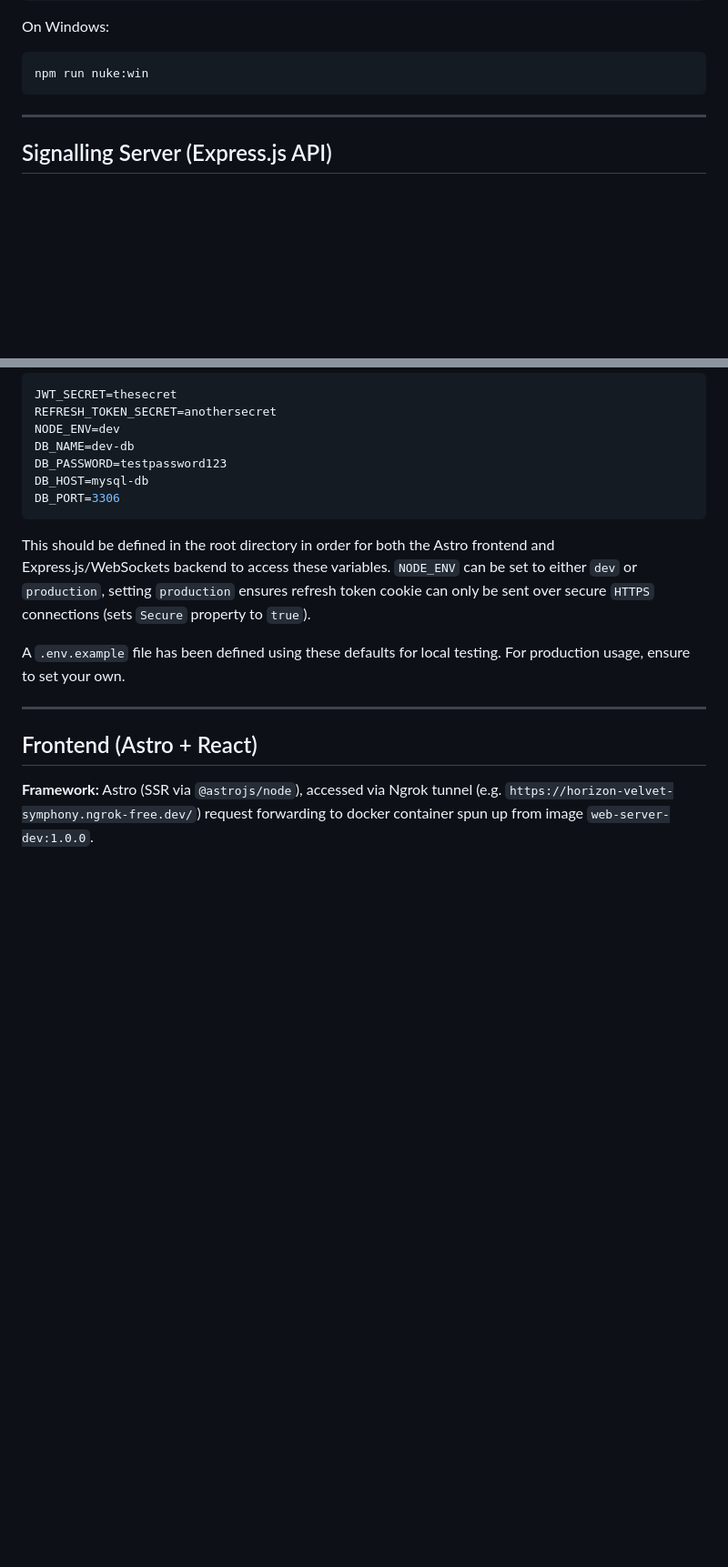
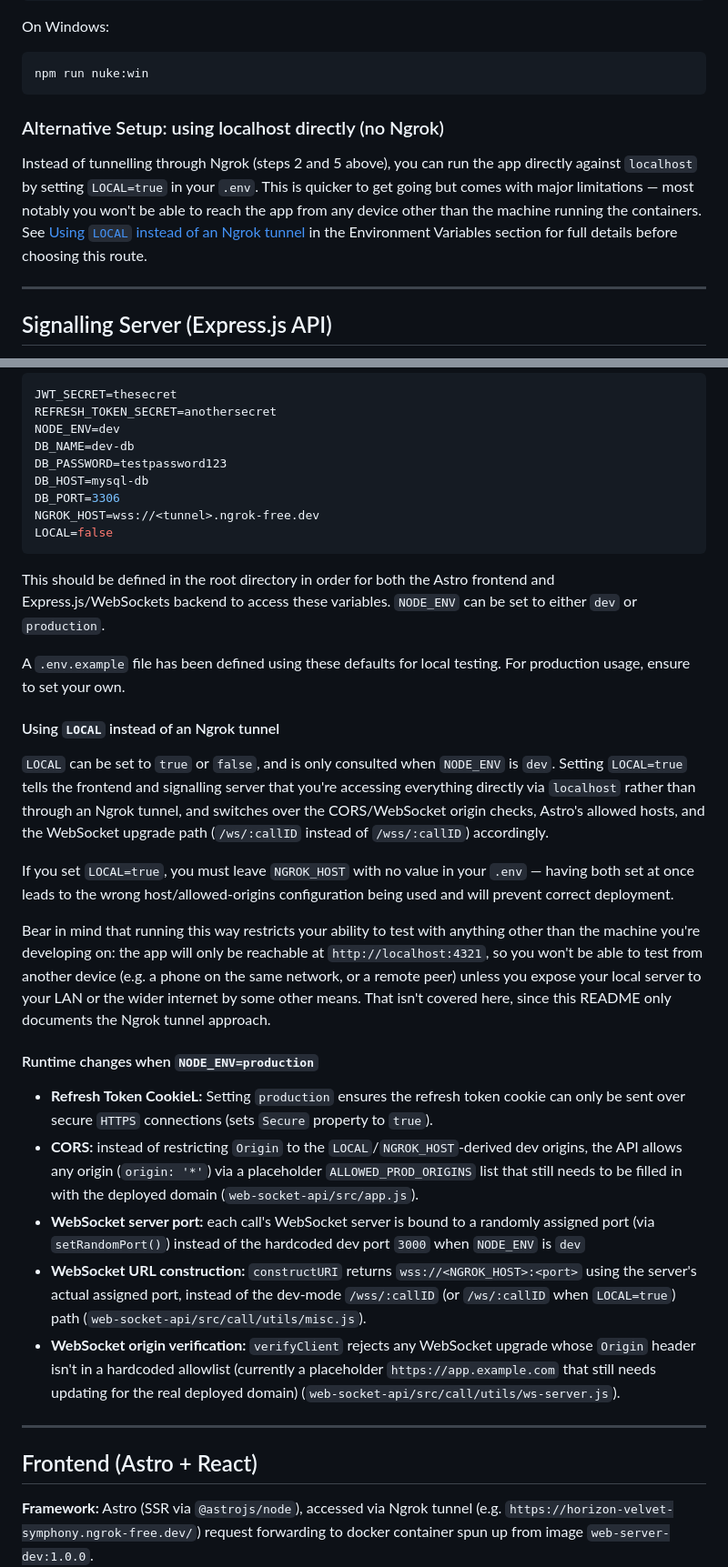
Before and after one commit to cyprste2717218/p2p-video-chat-web-app, a Markdown page: README.md, 2 parts joined by grey strips. Shown at 91% size. Rendered like a GitHub page; blank space fills up the shorter version.

Commit message:
chore: updated readme with updated details on env variables and alternative local host preference for local dev

````diff
--- a/README.md
+++ b/README.md
@@ -221,6 +221,11 @@ On Windows:
 ```bash
 npm run nuke:win
 ```
+
+### Alternative Setup: using localhost directly (no Ngrok)
+
+Instead of tunnelling through Ngrok (steps 2 and 5 above), you can run the app directly against `localhost` by setting `LOCAL=true` in your `.env`. This is quicker to get going but comes with major limitations — most notably you won't be able to reach the app from any device other than the machine running the containers. See [Using `LOCAL` instead of an Ngrok tunnel](#using-local-instead-of-an-ngrok-tunnel) in the Environment Variables section for full details before choosing this route.
+
 ---
 
 ## Signalling Server (Express.js API)
@@ -384,12 +389,30 @@ DB_NAME=dev-db
 DB_PASSWORD=testpassword123
 DB_HOST=mysql-db
 DB_PORT=3306
+NGROK_HOST=wss://<tunnel>.ngrok-free.dev
+LOCAL=false
 ```
 
 This should be defined in the root directory in order for both the Astro frontend and Express.js/WebSockets backend to access these variables.
-`NODE_ENV` can be set to either `dev` or `production`, setting `production` ensures refresh token cookie can only be sent over secure `HTTPS` connections (sets `Secure` property to `true`).
+`NODE_ENV` can be set to either `dev` or `production`.
 
 A `.env.example` file has been defined using these defaults for local testing. For production usage, ensure to set your own.
+
+#### Using `LOCAL` instead of an Ngrok tunnel
+
+`LOCAL` can be set to `true` or `false`, and is only consulted when `NODE_ENV` is `dev`. Setting `LOCAL=true` tells the frontend and signalling server that you're accessing everything directly via `localhost` rather than through an Ngrok tunnel, and switches over the CORS/WebSocket origin checks, Astro's allowed hosts, and the WebSocket upgrade path (`/ws/:callID` instead of `/wss/:callID`) accordingly.
+
+If you set `LOCAL=true`, you must leave `NGROK_HOST` with no value in your `.env` — having both set at once leads to the wrong host/allowed-origins configuration being used and will prevent correct deployment.
+
+Bear in mind that running this way restricts your ability to test with anything other than the machine you're developing on: the app will only be reachable at `http://localhost:4321`, so you won't be able to test from another device (e.g. a phone on the same network, or a remote peer) unless you expose your local server to your LAN or the wider internet by some other means. That isn't covered here, since this README only documents the Ngrok tunnel approach.
+
+#### Runtime changes when `NODE_ENV=production`
+
+- **Refresh Token CookieL:** Setting `production` ensures the refresh token cookie can only be sent over secure `HTTPS` connections (sets `Secure` property to `true`).
+- **CORS:** instead of restricting `Origin` to the `LOCAL`/`NGROK_HOST`-derived dev origins, the API allows any origin (`origin: '*'`) via a placeholder `ALLOWED_PROD_ORIGINS` list that still needs to be filled in with the deployed domain (`web-socket-api/src/app.js`).
+- **WebSocket server port:** each call's WebSocket server is bound to a randomly assigned port (via `setRandomPort()`) instead of the hardcoded dev port `3000` when `NODE_ENV` is `dev`
+- **WebSocket URL construction:** `constructURI` returns `wss://<NGROK_HOST>:<port>` using the server's actual assigned port, instead of the dev-mode `/wss/:callID` (or `/ws/:callID` when `LOCAL=true`) path (`web-socket-api/src/call/utils/misc.js`).
+- **WebSocket origin verification:** `verifyClient` rejects any WebSocket upgrade whose `Origin` header isn't in a hardcoded allowlist (currently a placeholder `https://app.example.com` that still needs updating for the real deployed domain) (`web-socket-api/src/call/utils/ws-server.js`).
 
 ---
 
````
